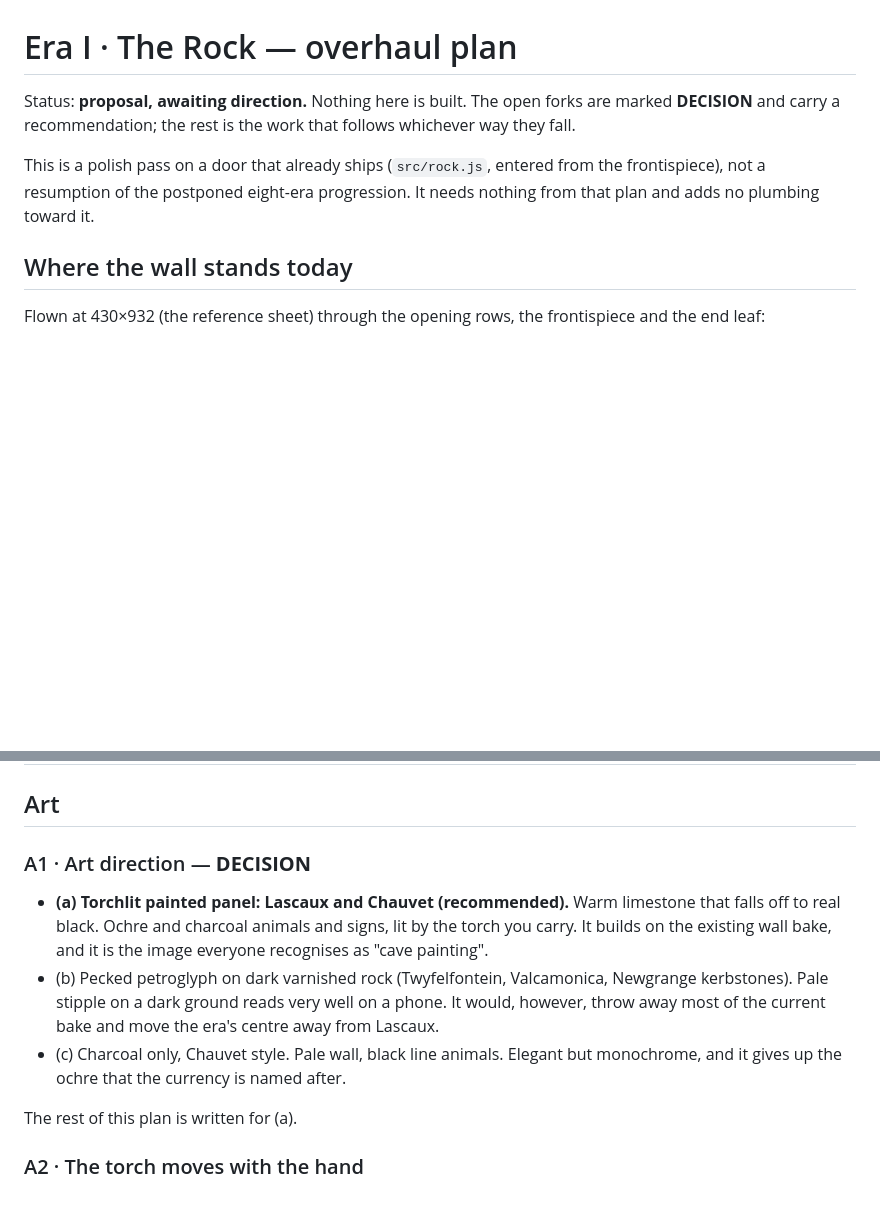
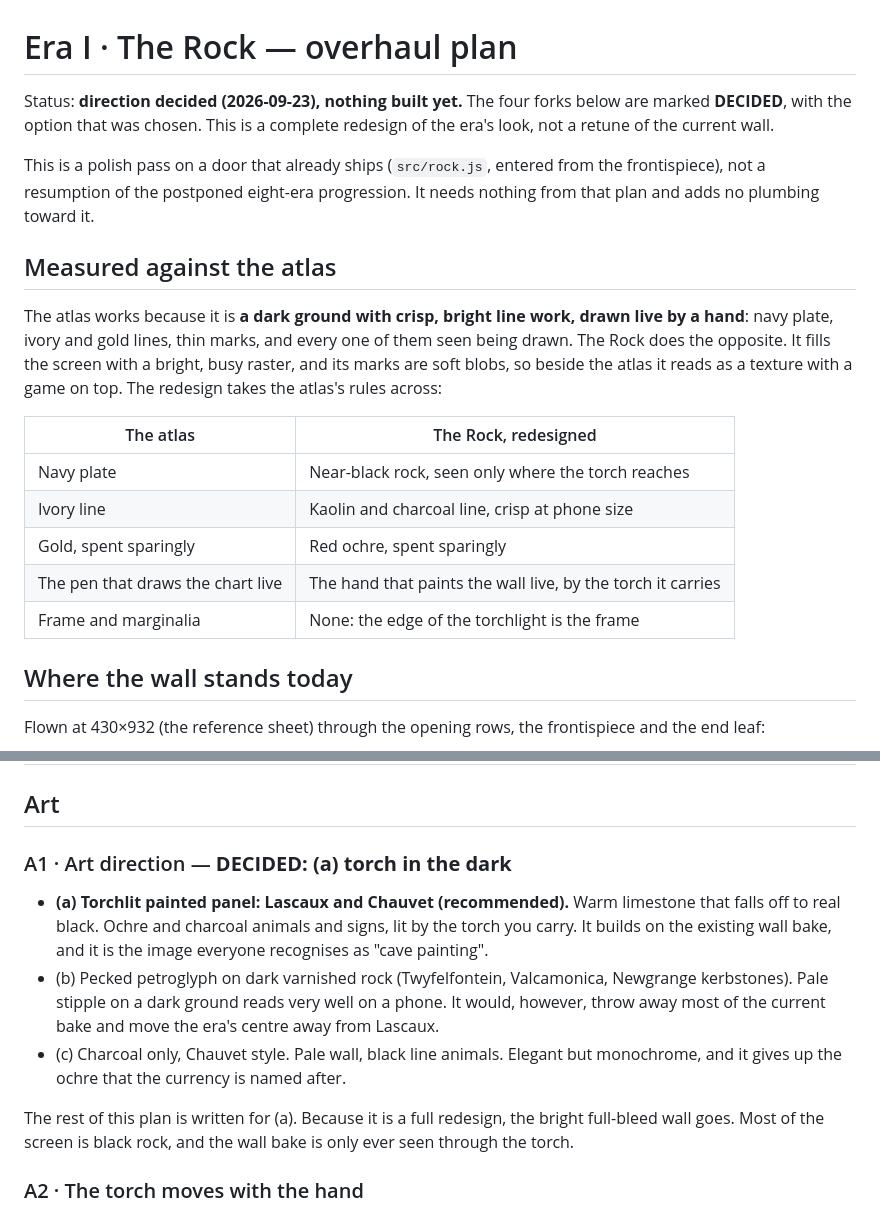
Before and after one commit to 89Huey89/Orbit_2, a Markdown page: docs/ROCK-OVERHAUL.md, 2 parts joined by grey strips. GitHub-like rendering; blank space fills up the shorter version.

```diff
--- a/docs/ROCK-OVERHAUL.md
+++ b/docs/ROCK-OVERHAUL.md
@@ -1,11 +1,27 @@
 # Era I · The Rock — overhaul plan
 
-Status: **proposal, awaiting direction.** Nothing here is built. The open forks are marked
-**DECISION** and carry a recommendation; the rest is the work that follows whichever way they fall.
+Status: **direction decided (2026-09-23), nothing built yet.** The four forks below are marked
+**DECIDED**, with the option that was chosen. This is a complete redesign of the era's look, not a
+retune of the current wall.
 
 This is a polish pass on a door that already ships (`src/rock.js`, entered from the frontispiece),
 not a resumption of the postponed eight-era progression. It needs nothing from that plan and adds no
 plumbing toward it.
+
+## Measured against the atlas
+
+The atlas works because it is **a dark ground with crisp, bright line work, drawn live by a hand**:
+navy plate, ivory and gold lines, thin marks, and every one of them seen being drawn. The Rock does
+the opposite. It fills the screen with a bright, busy raster, and its marks are soft blobs, so beside
+the atlas it reads as a texture with a game on top. The redesign takes the atlas's rules across:
+
+| The atlas | The Rock, redesigned |
+|---|---|
+| Navy plate | Near-black rock, seen only where the torch reaches |
+| Ivory line | Kaolin and charcoal line, crisp at phone size |
+| Gold, spent sparingly | Red ochre, spent sparingly |
+| The pen that draws the chart live | The hand that paints the wall live, by the torch it carries |
+| Frame and marginalia | None: the edge of the torchlight is the frame |
 
 ## Where the wall stands today
 
@@ -30,7 +46,7 @@ Flown at 430×932 (the reference sheet) through the opening rows, the frontispie
 
 ## Art
 
-### A1 · Art direction — **DECISION**
+### A1 · Art direction — **DECIDED: (a) torch in the dark**
 
 * **(a) Torchlit painted panel: Lascaux and Chauvet (recommended).** Warm limestone that falls off to
   real black. Ochre and charcoal animals and signs, lit by the torch you carry. It builds on the
@@ -41,7 +57,8 @@ Flown at 430×932 (the reference sheet) through the opening rows, the frontispie
 * (c) Charcoal only, Chauvet style. Pale wall, black line animals. Elegant but monochrome, and it
   gives up the ochre that the currency is named after.
 
-The rest of this plan is written for (a).
+The rest of this plan is written for (a). Because it is a full redesign, the bright full-bleed wall
+goes. Most of the screen is black rock, and the wall bake is only ever seen through the torch.
 
 ### A2 · The torch moves with the hand
 
```
Also changed, not shown: other parts of docs/ROCK-OVERHAUL.md (+29 -9 lines).
